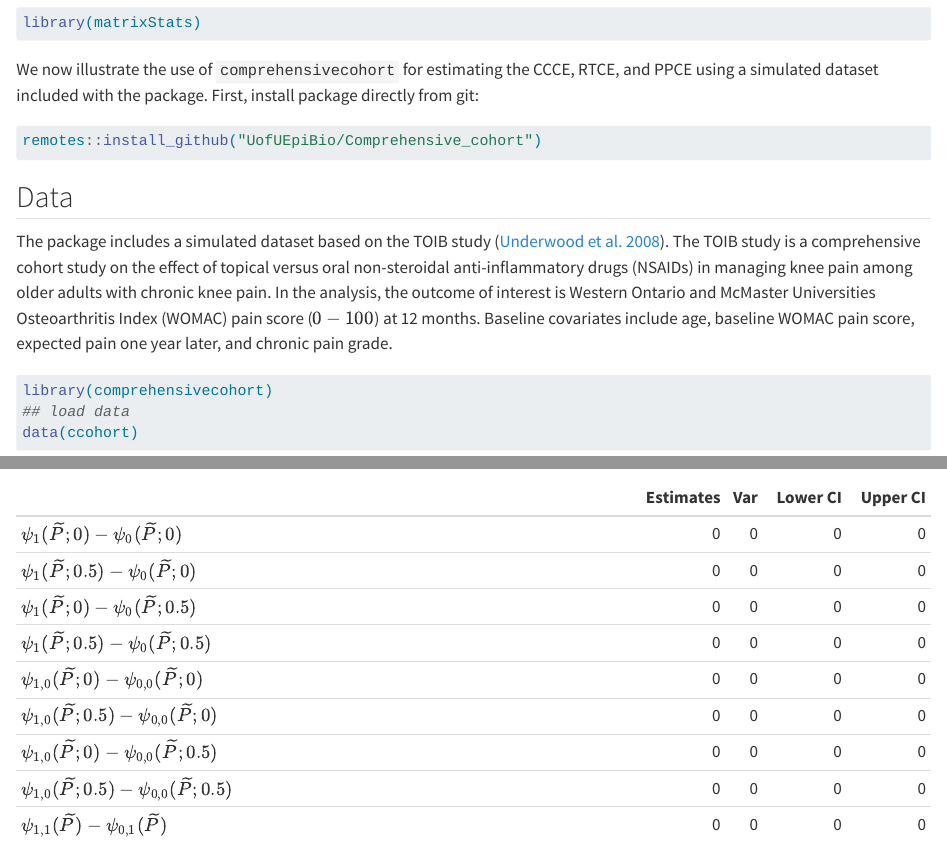
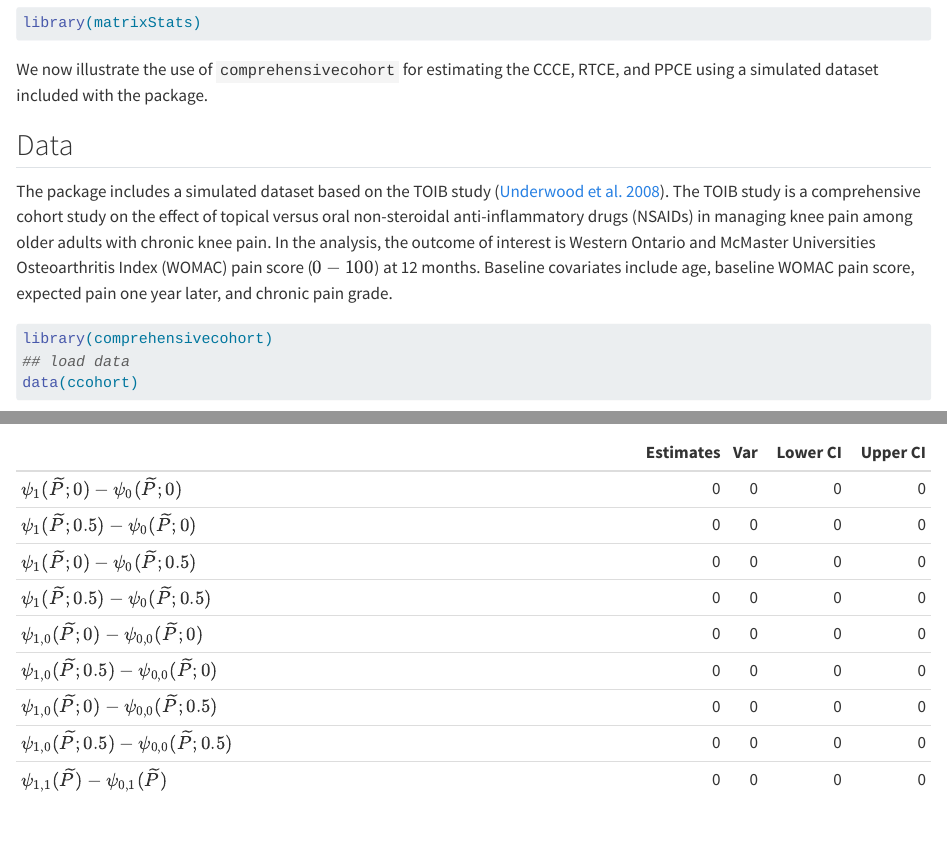
Before and after one commit to UofUEpiBio/CompCausal, a Quarto document (vignettes/Intro.qmd): the page in a window 1100 px wide, from 2840 px down, and a second part further down, joined at a grey line. Rendered offline with R 4.5, knitr and Pandoc in place of Quarto, with nearby package versions; some code elsewhere in the file could not run offline; long lines of code are wrapped.

Commit message:
Fixing minor bits before CRAN submission

````diff
--- a/vignettes/Intro.qmd
+++ b/vignettes/Intro.qmd
@@ -102,11 +102,7 @@ A two-sided $95\%$ Wald confidence interval for $\psi_t(\widetilde{P}; \gamma_t)
 library(matrixStats)
 ```
 
-We now illustrate the use of `comprehensivecohort` for estimating the CCCE, RTCE, and PPCE using a simulated dataset included with the package. First, install package directly from git:
-
-```{r message=FALSE}
-remotes::install_github("UofUEpiBio/Comprehensive_cohort")
-```
+We now illustrate the use of `comprehensivecohort` for estimating the CCCE, RTCE, and PPCE using a simulated dataset included with the package.
 
 ## Data
 
````
Also changed, not shown: R/est_s_t_y-methods.R (+10 -1 lines), 5 other files.
